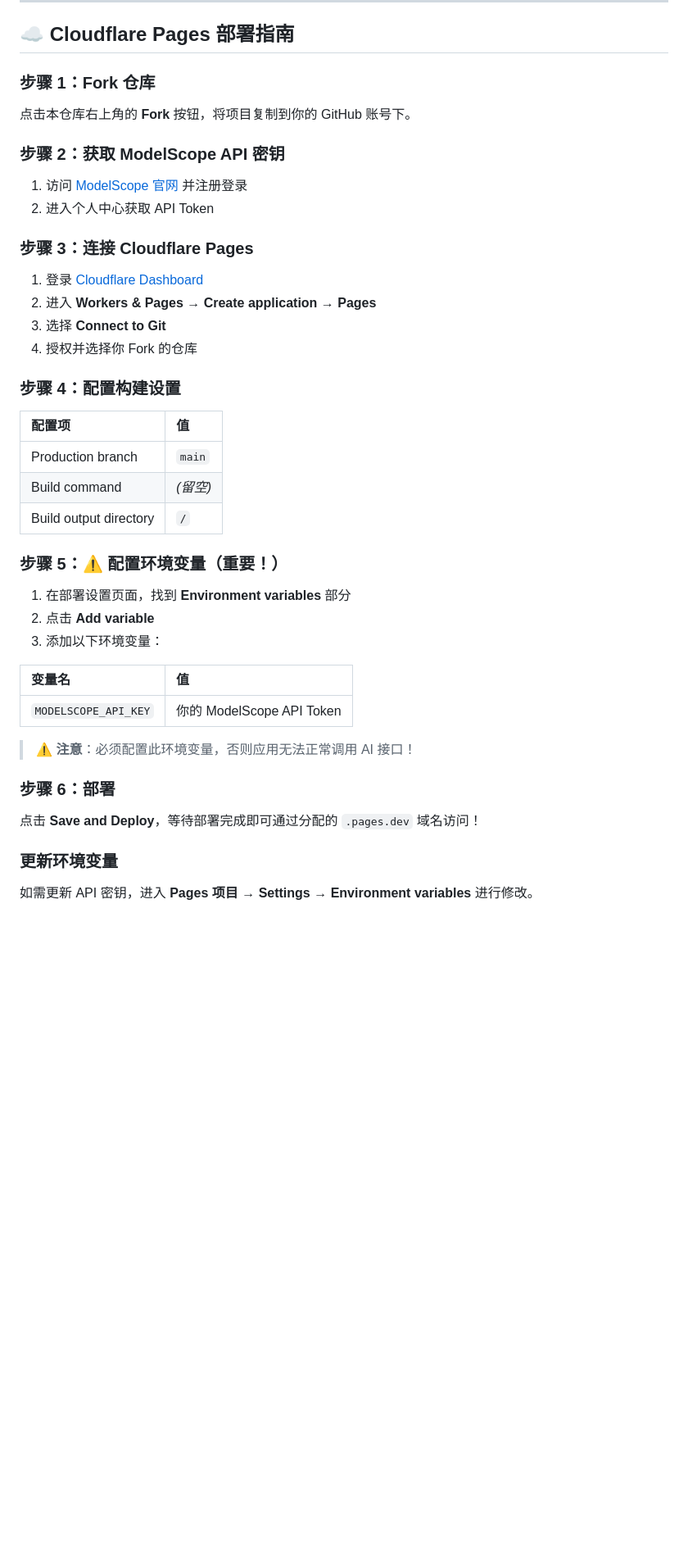
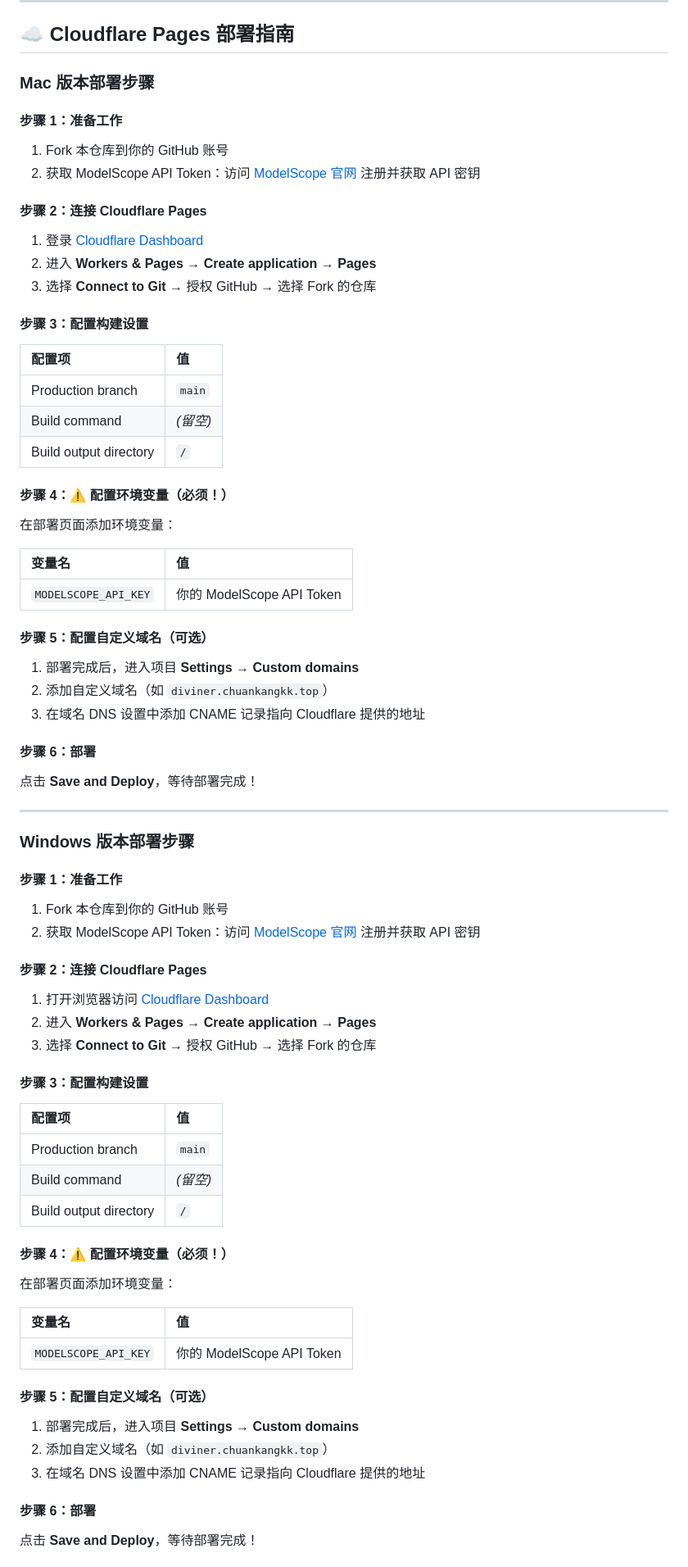
Before and after one commit to 1837620622/Diviner, a Markdown page: README.md, the part around one of its changes. Shown at 82% size. Rendered like a GitHub page; blank space fills up the shorter version.

Commit message:
docs: 更新README部署指南，添加Mac和Windows详细步骤及自定义域名配置

```diff
--- a/README.md
+++ b/README.md
@@ -77,39 +77,71 @@
 
 ## ☁️ Cloudflare Pages 部署指南
 
-### 步骤 1：Fork 仓库
-点击本仓库右上角的 **Fork** 按钮，将项目复制到你的 GitHub 账号下。
+### Mac 版本部署步骤
 
-### 步骤 2：获取 ModelScope API 密钥
-1. 访问 [ModelScope 官网](https://www.modelscope.cn) 并注册登录
-2. 进入个人中心获取 API Token
+#### 步骤 1：准备工作
+1. Fork 本仓库到你的 GitHub 账号
+2. 获取 ModelScope API Token：访问 [ModelScope 官网](https://www.modelscope.cn) 注册并获取 API 密钥
 
-### 步骤 3：连接 Cloudflare Pages
+#### 步骤 2：连接 Cloudflare Pages
 1. 登录 [Cloudflare Dashboard](https://dash.cloudflare.com)
 2. 进入 **Workers & Pages** → **Create application** → **Pages**
-3. 选择 **Connect to Git**
-4. 授权并选择你 Fork 的仓库
+3. 选择 **Connect to Git** → 授权 GitHub → 选择 Fork 的仓库
 
-### 步骤 4：配置构建设置
+#### 步骤 3：配置构建设置
 | 配置项 | 值 |
 |:---|:---|
 | Production branch | `main` |
 | Build command | *(留空)* |
 | Build output directory | `/` |
 
-### 步骤 5：⚠️ 配置环境变量（重要！）
-1. 在部署设置页面，找到 **Environment variables** 部分
-2. 点击 **Add variable**
-3. 添加以下环境变量：
+#### 步骤 4：⚠️ 配置环境变量（必须！）
+在部署页面添加环境变量：
 
 | 变量名 | 值 |
 |:---|:---|
 | `MODELSCOPE_API_KEY` | 你的 ModelScope API Token |
 
-> ⚠️ **注意**：必须配置此环境变量，否则应用无法正常调用 AI 接口！
+#### 步骤 5：配置自定义域名（可选）
+1. 部署完成后，进入项目 **Settings** → **Custom domains**
+2. 添加自定义域名（如 `diviner.chuankangkk.top`）
+3. 在域名 DNS 设置中添加 CNAME 记录指向 Cloudflare 提供的地址
 
-### 步骤 6：部署
-点击 **Save and Deploy**，等待部署完成即可通过分配的 `.pages.dev` 域名访问！
+#### 步骤 6：部署
+点击 **Save and Deploy**，等待部署完成！
 
-### 更新环境变量
-如需更新 API 密钥，进入 **Pages 项目** → **Settings** → **Environment variables** 进行修改。
+---
+
+### Windows 版本部署步骤
+
+#### 步骤 1：准备工作
+1. Fork 本仓库到你的 GitHub 账号
+2. 获取 ModelScope API Token：访问 [ModelScope 官网](https://www.modelscope.cn) 注册并获取 API 密钥
+
+#### 步骤 2：连接 Cloudflare Pages
+1. 打开浏览器访问 [Cloudflare Dashboard](https://dash.cloudflare.com)
+2. 进入 **Workers & Pages** → **Create application** → **Pages**
+3. 选择 **Connect to Git** → 授权 GitHub → 选择 Fork 的仓库
+
+#### 步骤 3：配置构建设置
+| 配置项 | 值 |
+|:---|:---|
+| Production branch | `main` |
+| Build command | *(留空)* |
+| Build output directory | `/` |
+
+#### 步骤 4：⚠️ 配置环境变量（必须！）
+在部署页面添加环境变量：
+
+| 变量名 | 值 |
+|:---|:---|
+| `MODELSCOPE_API_KEY` | 你的 ModelScope API Token |
+
+#### 步骤 5：配置自定义域名（可选）
+1. 部署完成后，进入项目 **Settings** → **Custom domains**
+2. 添加自定义域名（如 `diviner.chuankangkk.top`）
+3. 在域名 DNS 设置中添加 CNAME 记录指向 Cloudflare 提供的地址
+
+#### 步骤 6：部署
+点击 **Save and Deploy**，等待部署完成！
+
```
Also changed, not shown: other parts of README.md (+10 -0 lines).
